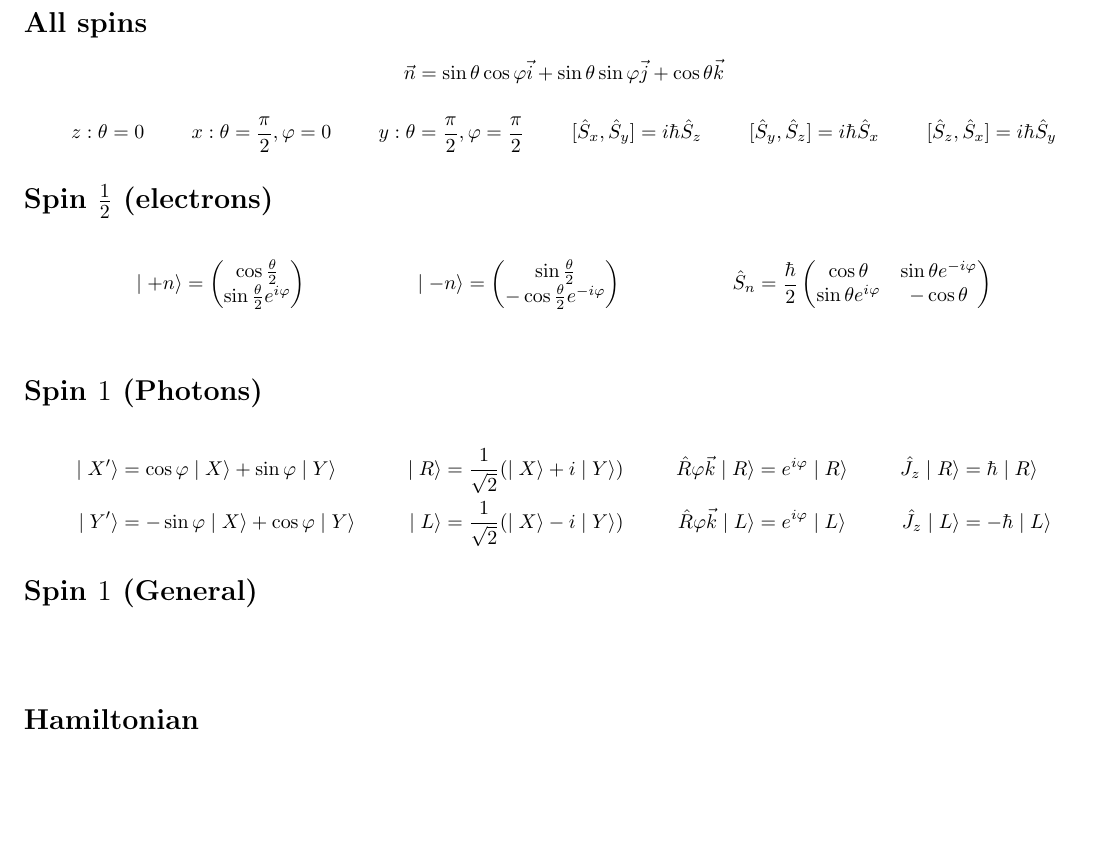
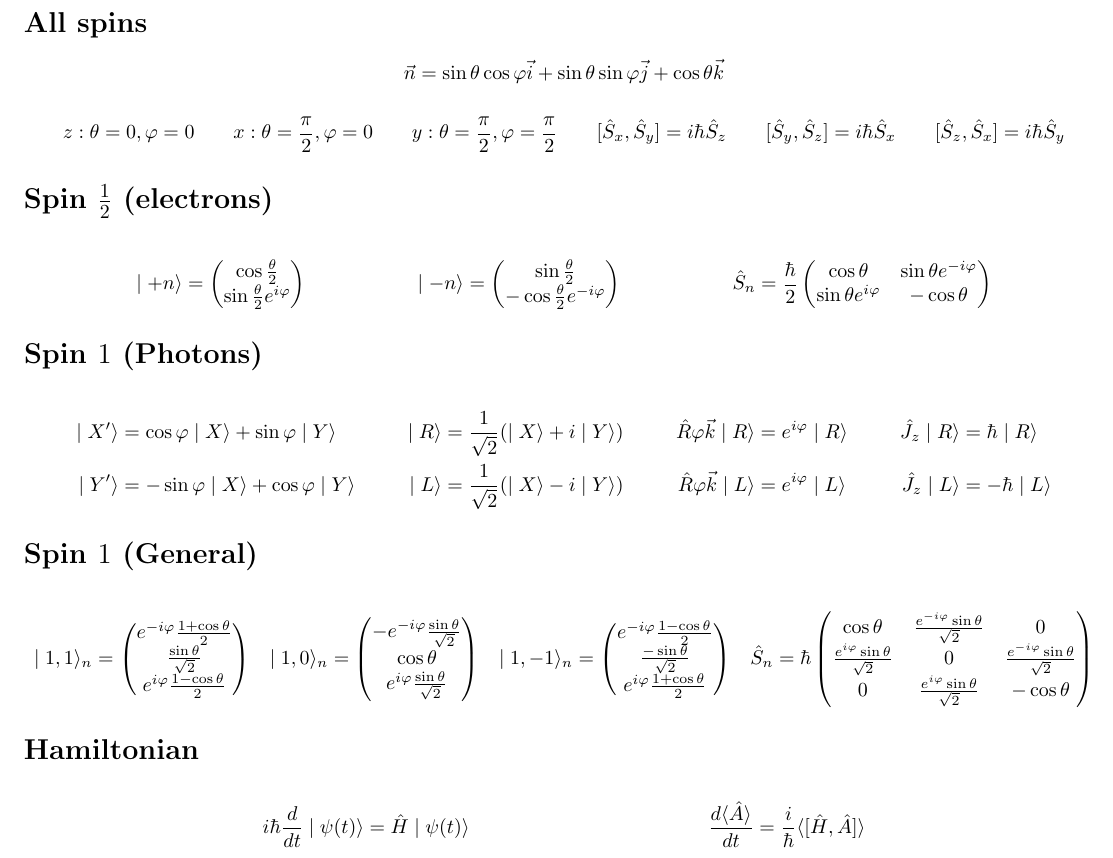
Before and after one commit to gbargoud/33-445-Formula-Sheet, a LaTeX document (formula-sheet.tex): part of the page, cut so that both start at the same text, the shorter picture padded with empty space. Compiled offline with pdfLaTeX.

Commit message:
Added general spin 1 and Hamiltonian properties

```diff
--- a/formula-sheet.tex
+++ b/formula-sheet.tex
@@ -39,7 +39,7 @@
 	\[\vec{n}=\sin\theta\cos\varphi\vec{i}+
 			\sin\theta\sin\varphi\vec{j}+\cos\theta\vec{k}\]
 	\begin{align*}
-		z&:\theta=0 &
+		z&:\theta=0,\varphi=0 &
 		x&:\theta=\frac{\pi}{2},\varphi=0 &
 		y&:\theta=\frac{\pi}{2},\varphi=\frac{\pi}{2} &
 		[\op{S_x},\op{S_y}]&=i\hbar\op{S_z} &
@@ -53,7 +53,7 @@
 		\ket{-n}&=\mat{\sin\frac{\theta}{2}\\
 			-\cos\frac{\theta}{2}e^{-i\varphi}} &
 		\op{S_n}&=\frac{\hbar}{2}\mat{\cos\theta&\sin\theta e^{-i\varphi}\\
-			\sin\theta e^{i\varphi}&-\cos\theta} \\
+			\sin\theta e^{i\varphi}&-\cos\theta} %\\
 	%	\ket{+z}&=\mat{1\\0} &
 	%	\ket{-z}&=\mat{0\\1} &
 	%	\op{S_z}&=\frac{\hbar}{2}\mat{1&0\\0&-1} \\
@@ -79,9 +79,24 @@
 	% Spin 1 operators and basis
 	\section*{Spin $1$ (General)}
 	\begin{align*}
+		\ket{1,1}_n&=\mat{e^{-i\varphi}\frac{1+\cos\theta}{2}\\
+			\frac{\sin\theta}{\sqrt2}\\
+			e^{i\varphi}\frac{1-\cos\theta}{2}} &
+		\ket{1,0}_n&=\mat{-e^{-i\varphi}\frac{\sin\theta}{\sqrt2}\\
+			\cos\theta\\e^{i\varphi}\frac{\sin\theta}{\sqrt2}} &
+		\ket{1,-1}_n&=\mat{e^{-i\varphi}\frac{1-\cos\theta}{2}\\
+			\frac{-\sin\theta}{\sqrt2}\\
+			e^{i\varphi}\frac{1+\cos\theta}{2}} &
+		\op{S_n}&=\hbar\mat{
+			\cos\theta&\frac{e^{-i\varphi}\sin\theta}{\sqrt2}&0\\
+			\frac{e^{i\varphi}\sin\theta}{\sqrt{2}}&0&
+				\frac{e^{-i\varphi}\sin\theta}{\sqrt2}\\
+			0&\frac{e^{i\varphi}\sin\theta}{\sqrt2}&-\cos\theta}
 	\end{align*}
 	% Hamiltonian properties
 	\section*{Hamiltonian}
 	\begin{align*}
+		i\hbar\frac{d}{dt}\ket{\psi(t)}&=\op{H}\ket{\psi(t)} &
+		\frac{d\expect{\op{A}}}{dt}&=\frac{i}{\hbar}\expect{[\op{H},\op{A}]}
 	\end{align*}
 \end{document}
```
Also changed, not shown: formula-sheet.pdf.
